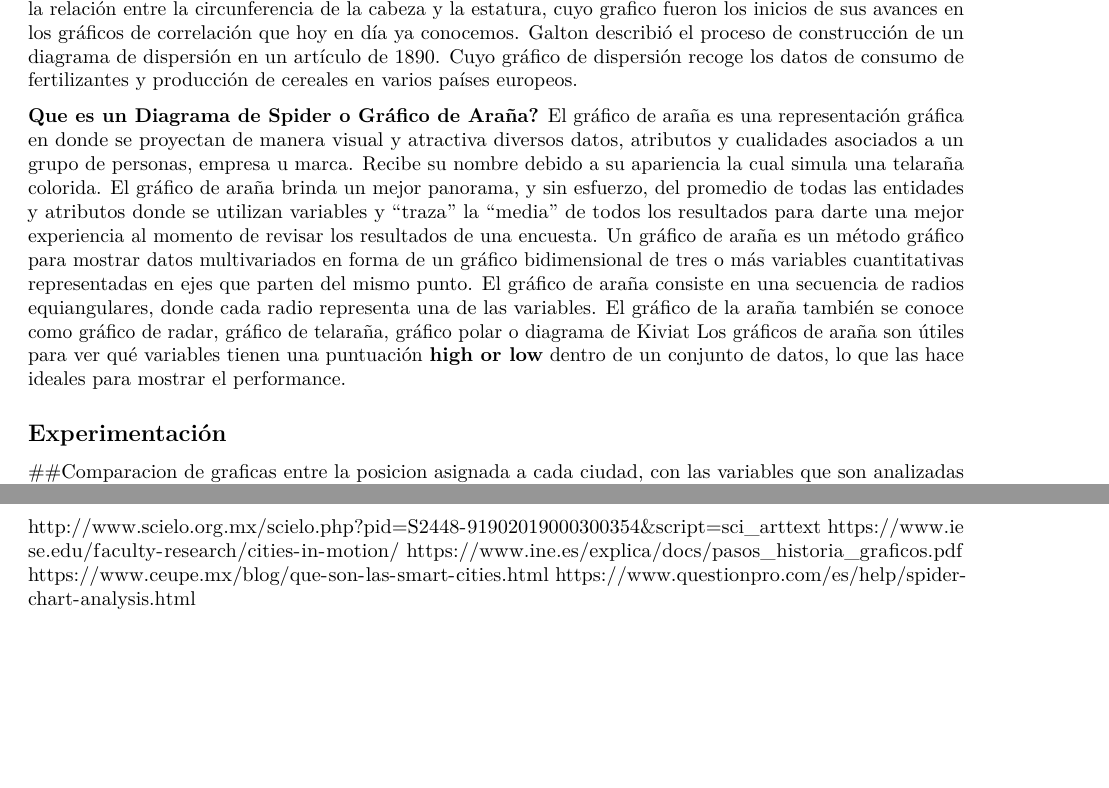
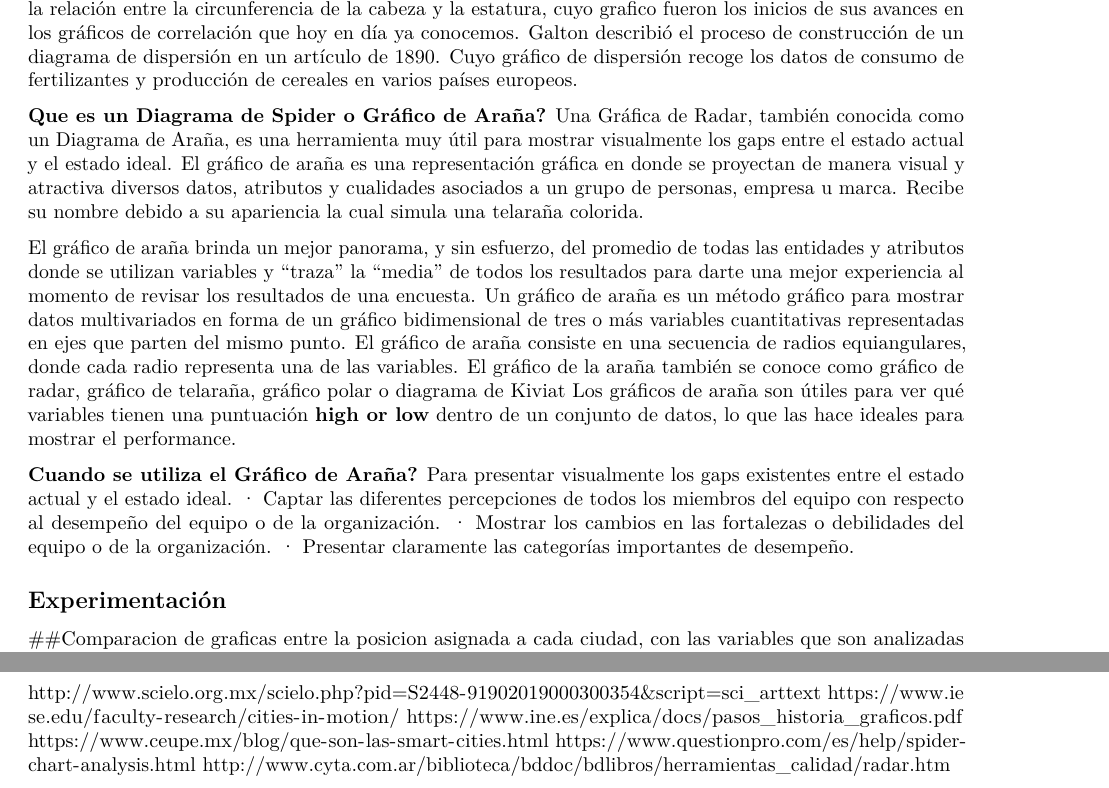
Before and after one commit to fabiomoreirab/UPB, an R Markdown document (SCM_DP.Rmd): two parts of pages 5 and 9 of 9, joined at a grey line, cut so that both start at the same text, the shorter picture padded with empty space. Rendered offline with R 4.5, knitr and Pandoc, then LaTeX, with nearby package versions; some code elsewhere in the file could not run offline.

Commit message:
Update SCM_DP.Rmd

```diff
--- a/SCM_DP.Rmd
+++ b/SCM_DP.Rmd
@@ -161,12 +161,19 @@ Gráfico de correlación (no de dispersión) de Galton que muestra la relación
 Galton describió el proceso de construcción de un diagrama de dispersión en un artículo de 1890.  Cuyo gráfico de dispersión recoge los datos de consumo de fertilizantes y producción de cereales en varios países europeos.
 
 **Que es un Diagrama de Spider o Gráfico de Araña?**
+Una Gráfica de Radar, también conocida como un Diagrama de Araña, es una herramienta muy útil para mostrar visualmente los gaps entre el estado actual y el estado ideal.
 El gráfico de araña es una representación gráfica en donde se proyectan de manera visual y atractiva diversos datos, atributos y cualidades asociados a un grupo de personas, empresa u marca. Recibe su nombre debido a su apariencia la cual simula una telaraña colorida.
+
 El gráfico de araña brinda un mejor panorama, y sin esfuerzo, del promedio de todas las entidades y atributos donde se utilizan variables y “traza” la “media” de todos los resultados para darte una mejor experiencia al momento de revisar los resultados de una encuesta.
 Un gráfico de araña es un método gráfico para mostrar datos multivariados en forma de un gráfico bidimensional de tres o más variables cuantitativas representadas en ejes que parten del mismo punto. El gráfico de araña consiste en una secuencia de radios equiangulares, donde cada radio representa una de las variables.
 El gráfico de la araña también se conoce como gráfico de radar, gráfico de telaraña, gráfico polar o diagrama de Kiviat
 Los gráficos de araña son útiles para ver qué variables tienen una puntuación **high or low** dentro de un conjunto de datos, lo que las hace ideales para mostrar el performance.
 
+**Cuando se utiliza el Gráfico de Araña?**
+Para presentar visualmente los gaps existentes entre el estado actual y el estado ideal.
+· Captar las diferentes percepciones de todos los miembros del equipo con respecto al desempeño del equipo o de la organización.
+· Mostrar los cambios en las fortalezas o debilidades del equipo o de la organización.
+· Presentar claramente las categorías importantes de desempeño.
 
 
 ## Experimentación
```
Also changed, not shown: SCM_DP.Rmd (1 more changed lines).
